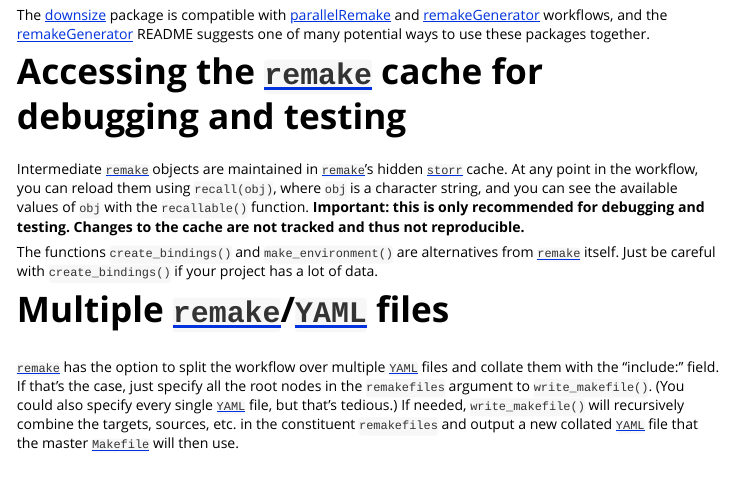
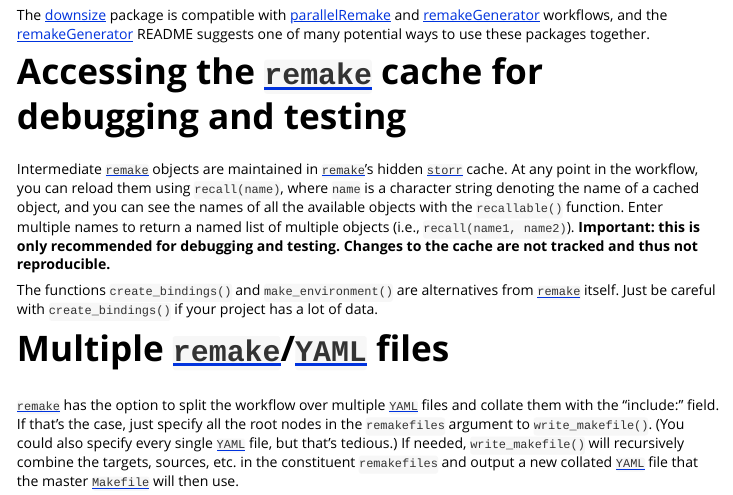
Before and after one commit to wlandau/parallelRemake, an R Markdown document (vignettes/parallelRemake.Rmd): the page in a window 1100 px wide, from 1470 px down. Rendered offline with R 4.5, knitr and Pandoc, with nearby package versions.

Commit message:
Edit tutorials

```diff
--- a/vignettes/parallelRemake.Rmd
+++ b/vignettes/parallelRemake.Rmd
@@ -56,7 +56,7 @@ The <a href="https://github.com/wlandau/downsize">downsize</a> package is compat
 
 # Accessing the [`remake`](https://github.com/richfitz/remake) cache for debugging and testing
 
-Intermediate [`remake`](https://github.com/richfitz/remake) objects are maintained in [`remake`](https://github.com/richfitz/remake)'s hidden [`storr`](https://github.com/richfitz/storr) cache. At any point in the workflow, you can reload them using `recall(obj)`, where `obj` is a character string, and you can see the available values of `obj` with the `recallable()` function. **Important: this is only recommended for debugging and testing. Changes to the cache are not tracked and thus not reproducible.**
+Intermediate [`remake`](https://github.com/richfitz/remake) objects are maintained in [`remake`](https://github.com/richfitz/remake)'s hidden [`storr`](https://github.com/richfitz/storr) cache. At any point in the workflow, you can reload them using `recall(name)`, where `name` is a character string denoting the name of a cached object, and you can see the names of all the available objects with the `recallable()` function. Enter multiple names to return a named list of multiple objects (i.e., `recall(name1, name2)`). **Important: this is only recommended for debugging and testing. Changes to the cache are not tracked and thus not reproducible.**
 
 The functions `create_bindings()` and `make_environment()` are alternatives from [`remake`](https://github.com/richfitz/remake) itself. Just be careful with `create_bindings()` if your project has a lot of data.
 
```
Also changed, not shown: README.md.
